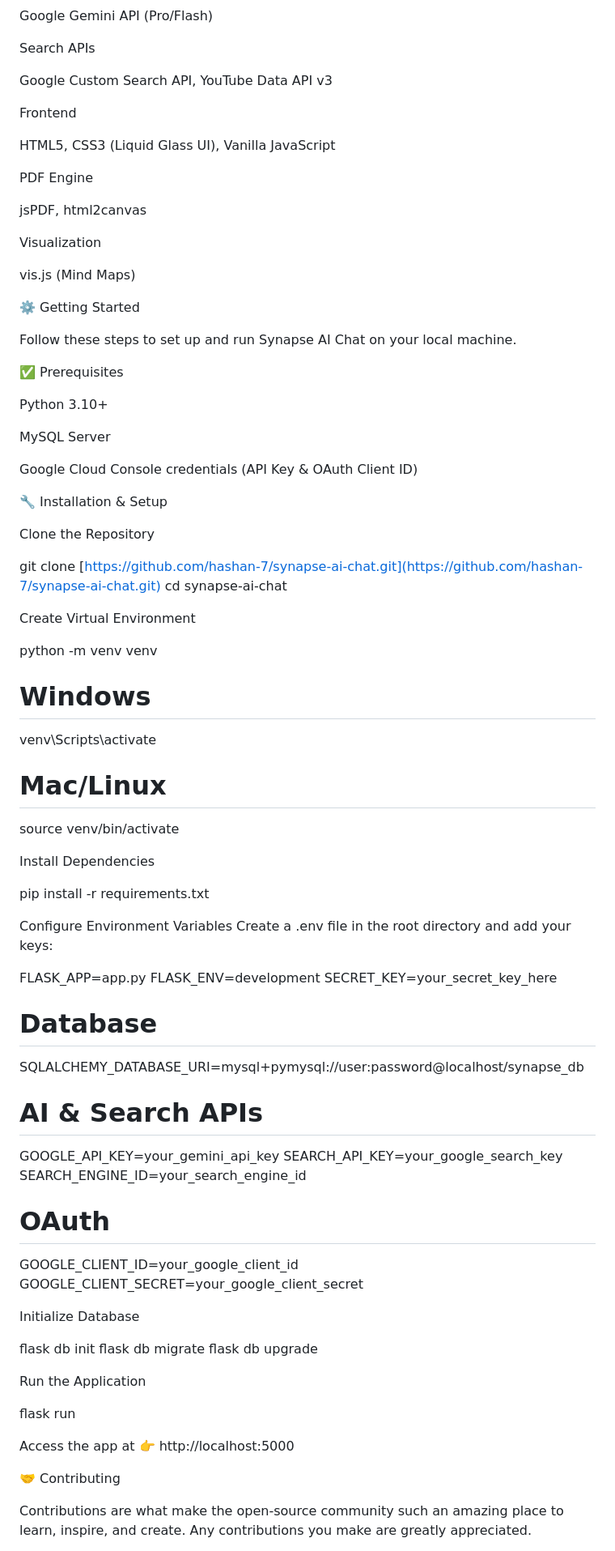
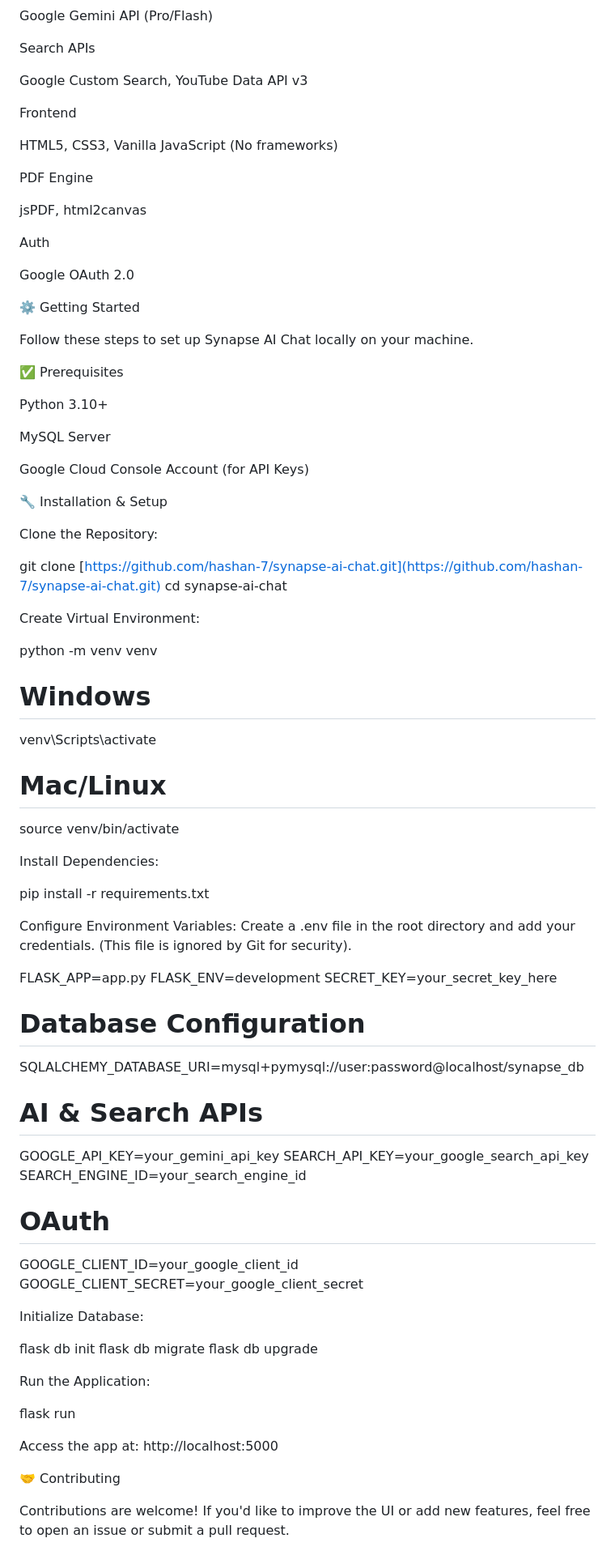
Before and after one commit to hashan-7/synapse-ai-chat, a Markdown page: README.md, the part around the change printed below. Shown: that part at 81% size. Drawn GitHub-style.

Commit message:
Revise README for improved clarity and detail
Updated README.md to enhance clarity and detail in features, installation instructions, and contribution guidelines.

```diff
--- a/README.md
+++ b/README.md
@@ -52,23 +50,23 @@ Google Gemini API (Pro/Flash)
 
 Search APIs
 
-Google Custom Search API, YouTube Data API v3
+Google Custom Search, YouTube Data API v3
 
 Frontend
 
-HTML5, CSS3 (Liquid Glass UI), Vanilla JavaScript
+HTML5, CSS3, Vanilla JavaScript (No frameworks)
 
 PDF Engine
 
 jsPDF, html2canvas
 
-Visualization
+Auth
 
-vis.js (Mind Maps)
+Google OAuth 2.0
 
 ⚙️ Getting Started
 
-Follow these steps to set up and run Synapse AI Chat on your local machine.
+Follow these steps to set up Synapse AI Chat locally on your machine.
 
 ✅ Prerequisites
 
@@ -76,17 +74,17 @@ Python 3.10+
 
 MySQL Server
 
-Google Cloud Console credentials (API Key & OAuth Client ID)
+Google Cloud Console Account (for API Keys)
 
 🔧 Installation & Setup
 
-Clone the Repository
+Clone the Repository:
 
 git clone [https://github.com/hashan-7/synapse-ai-chat.git](https://github.com/hashan-7/synapse-ai-chat.git)
 cd synapse-ai-chat
 
 
-Create Virtual Environment
+Create Virtual Environment:
 
 python -m venv venv
 # Windows
@@ -95,23 +93,24 @@ venv\Scripts\activate
 source venv/bin/activate
 
 
-Install Dependencies
+Install Dependencies:
 
 pip install -r requirements.txt
 
 
-Configure Environment Variables Create a .env file in the root directory and add your keys:
+Configure Environment Variables:
+Create a .env file in the root directory and add your credentials. (This file is ignored by Git for security).
 
 FLASK_APP=app.py
 FLASK_ENV=development
 SECRET_KEY=your_secret_key_here
 
-# Database
+# Database Configuration
 SQLALCHEMY_DATABASE_URI=mysql+pymysql://user:password@localhost/synapse_db
 
 # AI & Search APIs
 GOOGLE_API_KEY=your_gemini_api_key
-SEARCH_API_KEY=your_google_search_key
+SEARCH_API_KEY=your_google_search_api_key
 SEARCH_ENGINE_ID=your_search_engine_id
 
 # OAuth
@@ -119,21 +118,21 @@ GOOGLE_CLIENT_ID=your_google_client_id
 GOOGLE_CLIENT_SECRET=your_google_client_secret
 
 
-Initialize Database
+Initialize Database:
 
 flask db init
 flask db migrate
 flask db upgrade
 
 
-Run the Application
+Run the Application:
 
 flask run
 
 
-Access the app at 👉 http://localhost:5000
+Access the app at: http://localhost:5000
 
 🤝 Contributing
 
-Contributions are what make the open-source community such an amazing place to learn, inspire, and create. Any contributions you make are greatly appreciated.
+Contributions are welcome! If you'd like to improve the UI or add new features, feel free to open an issue or submit a pull request.
 
```
Also changed, not shown: other parts of README.md (+17 -21 lines).
